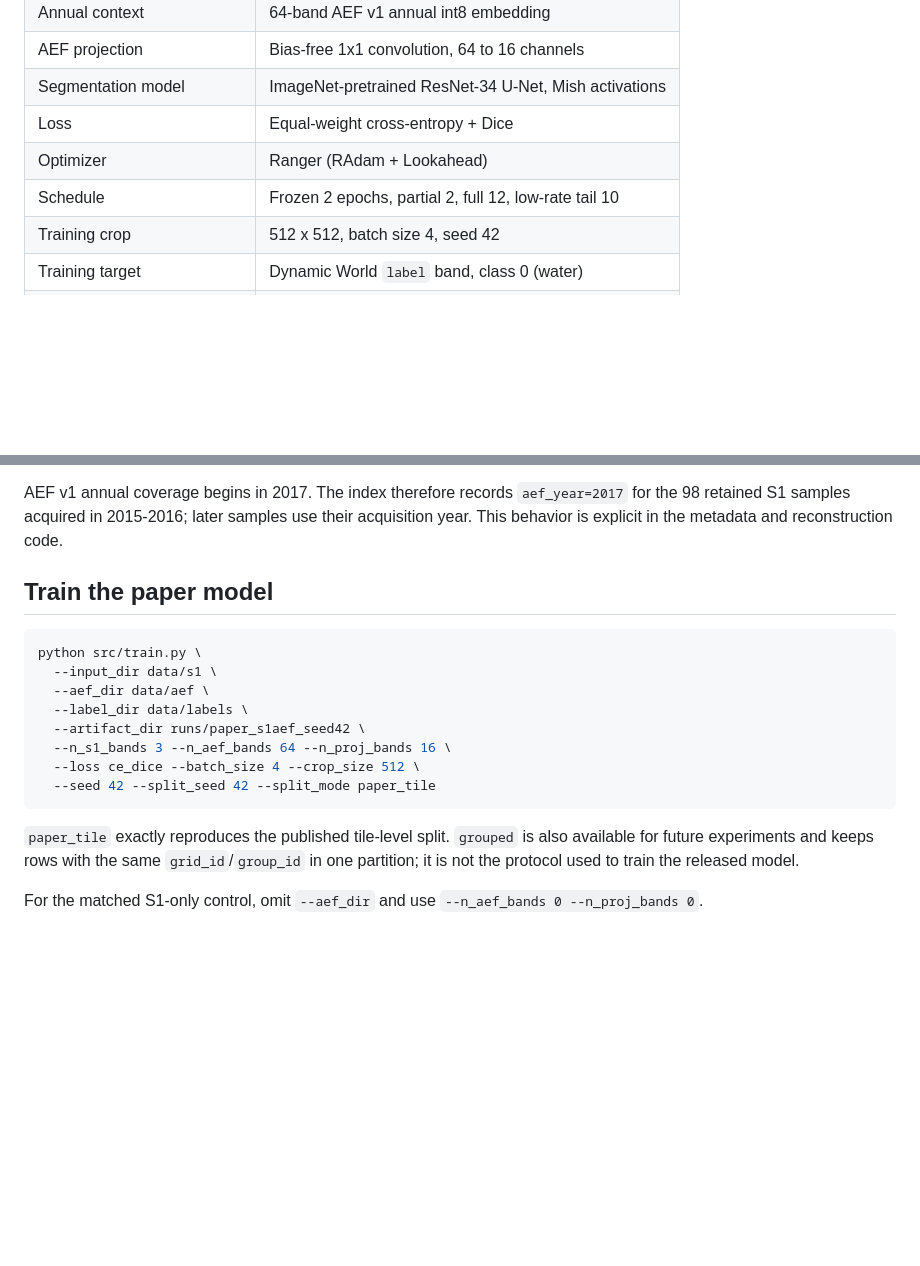
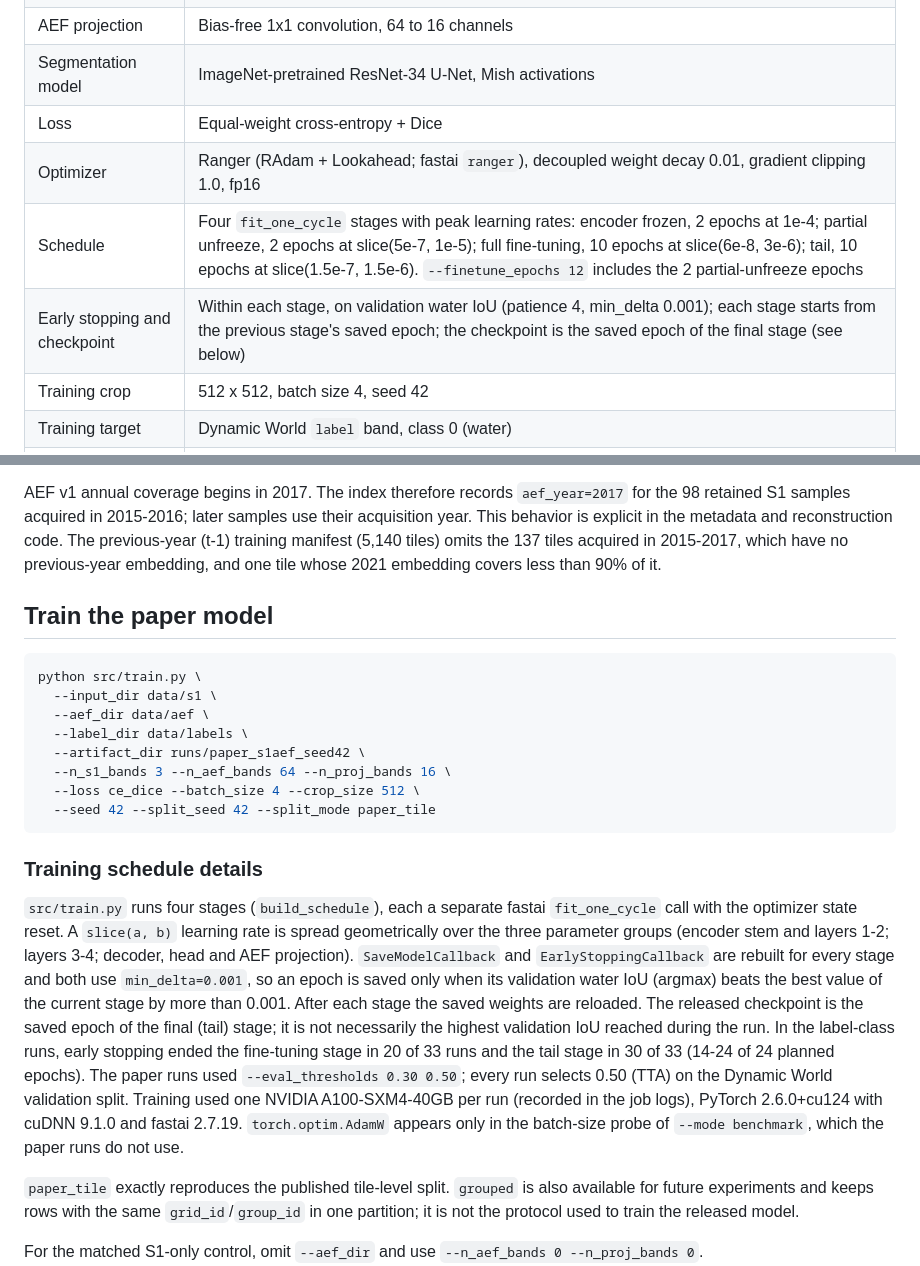
Before and after one commit to Rohit18/surfaceWaterMappingGlobal, a Markdown page: README.md, 2 parts joined by grey strips. Rendered like a GitHub page; blank space fills up the shorter version.

Commit message:
Correct the training schedule and checkpoint description in the README
The README listed the schedule as 'full 12' epochs. build_schedule counts the two
partial-unfreeze epochs inside --finetune_epochs 12, so full fine-tuning is 10
epochs. State the one-cycle stages with their slice learning rates, the per-stage
early stopping and checkpoint rule, and the t-1 manifest exclusions.

Co-Authored-By: Claude Opus 5.5 <noreply@anthropic.com>

````diff
--- a/README.md
+++ b/README.md
@@ -42,8 +42,9 @@ release ships the exact trainer that produced the published weights.
 | AEF projection | Bias-free 1x1 convolution, 64 to 16 channels |
 | Segmentation model | ImageNet-pretrained ResNet-34 U-Net, Mish activations |
 | Loss | Equal-weight cross-entropy + Dice |
-| Optimizer | Ranger (RAdam + Lookahead) |
-| Schedule | Frozen 2 epochs, partial 2, full 12, low-rate tail 10 |
+| Optimizer | Ranger (RAdam + Lookahead; fastai `ranger`), decoupled weight decay 0.01, gradient clipping 1.0, fp16 |
+| Schedule | Four `fit_one_cycle` stages with peak learning rates: encoder frozen, 2 epochs at 1e-4; partial unfreeze, 2 epochs at slice(5e-7, 1e-5); full fine-tuning, 10 epochs at slice(6e-8, 3e-6); tail, 10 epochs at slice(1.5e-7, 1.5e-6). `--finetune_epochs 12` includes the 2 partial-unfreeze epochs |
+| Early stopping and checkpoint | Within each stage, on validation water IoU (patience 4, min_delta 0.001); each stage starts from the previous stage's saved epoch; the checkpoint is the saved epoch of the final stage (see below) |
 | Training crop | 512 x 512, batch size 4, seed 42 |
 | Training target | Dynamic World `label` band, class 0 (water) |
 | Training tiles | 5,278 triplets: 4,222 training, 1,056 validation |
@@ -153,6 +154,9 @@ tile names are independently recoverable from the released run artifacts.
 AEF v1 annual coverage begins in 2017. The index therefore records `aef_year=2017`
 for the 98 retained S1 samples acquired in 2015-2016; later samples use their
 acquisition year. This behavior is explicit in the metadata and reconstruction code.
+The previous-year (t-1) training manifest (5,140 tiles) omits the 137 tiles acquired in
+2015-2017, which have no previous-year embedding, and one tile whose 2021 embedding
+covers less than 90% of it.
 
 ## Train the paper model
 
@@ -166,6 +170,20 @@ python src/train.py \
   --loss ce_dice --batch_size 4 --crop_size 512 \
   --seed 42 --split_seed 42 --split_mode paper_tile
 ```
+
+### Training schedule details
+
+`src/train.py` runs four stages (`build_schedule`), each a separate fastai `fit_one_cycle` call with the
+optimizer state reset. A `slice(a, b)` learning rate is spread geometrically over the three parameter groups
+(encoder stem and layers 1-2; layers 3-4; decoder, head and AEF projection). `SaveModelCallback` and
+`EarlyStoppingCallback` are rebuilt for every stage and both use `min_delta=0.001`, so an epoch is saved only when
+its validation water IoU (argmax) beats the best value of the current stage by more than 0.001. After each stage the
+saved weights are reloaded. The released checkpoint is the saved epoch of the final (tail) stage; it is not
+necessarily the highest validation IoU reached during the run. In the label-class runs, early stopping ended the
+fine-tuning stage in 20 of 33 runs and the tail stage in 30 of 33 (14-24 of 24 planned epochs). The paper runs used
+`--eval_thresholds 0.30 0.50`; every run selects 0.50 (TTA) on the Dynamic World validation split. Training used
+one NVIDIA A100-SXM4-40GB per run (recorded in the job logs), PyTorch 2.6.0+cu124 with cuDNN 9.1.0 and fastai 2.7.19.
+`torch.optim.AdamW` appears only in the batch-size probe of `--mode benchmark`, which the paper runs do not use.
 
 `paper_tile` exactly reproduces the published tile-level split. `grouped` is also
 available for future experiments and keeps rows with the same `grid_id`/`group_id` in
````
